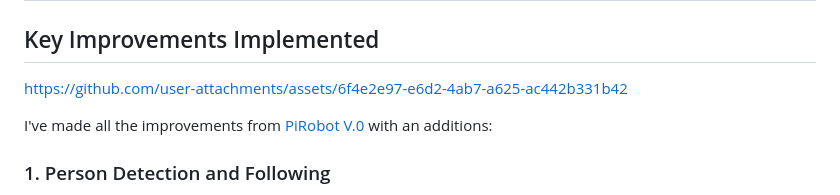
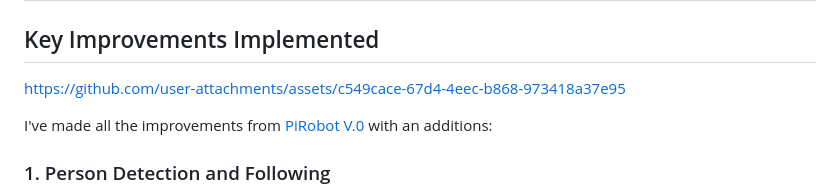
Before and after one commit to ihandrian/PiRobot-V.1, a Markdown page: README.md, the part around the change. GitHub-like rendering.

```diff
--- a/README.md
+++ b/README.md
@@ -2,9 +2,7 @@
 
 ## Key Improvements Implemented
 
-
-https://github.com/user-attachments/assets/6f4e2e97-e6d2-4ab7-a625-ac442b331b42
-
+https://github.com/user-attachments/assets/c549cace-67d4-4eec-b868-973418a37e95
 
 I've made all the improvements from [PiRobot V.0](https://github.com/ihandrian/PiRobot-V.0) with an additions:
 
```
